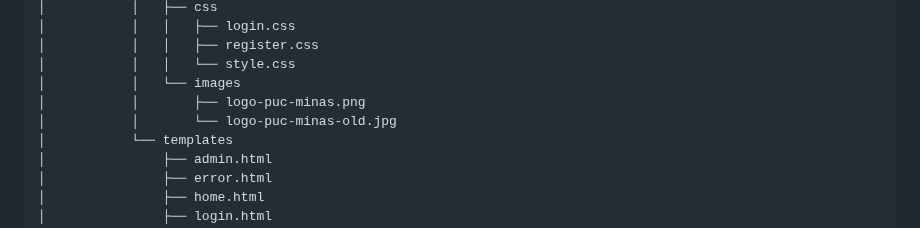
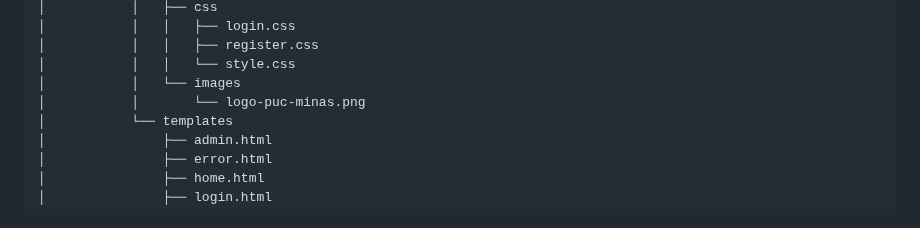
Before and after one commit to joaopauloaramuni/arquitetura-de-aplicacoes-web, a Markdown page: PROJETOS/SecureLoginPUC/README.md, the part around the change. Rendered like a GitHub page.

```diff
--- a/PROJETOS/SecureLoginPUC/README.md
+++ b/PROJETOS/SecureLoginPUC/README.md
@@ -27,8 +27,7 @@ SecureLoginPUC
 │           │   │   ├── register.css
 │           │   │   └── style.css
 │           │   └── images
-│           │       ├── logo-puc-minas.png
-│           │       └── logo-puc-minas-old.jpg
+│           │       └── logo-puc-minas.png
 │           └── templates
 │               ├── admin.html
 │               ├── error.html
```
